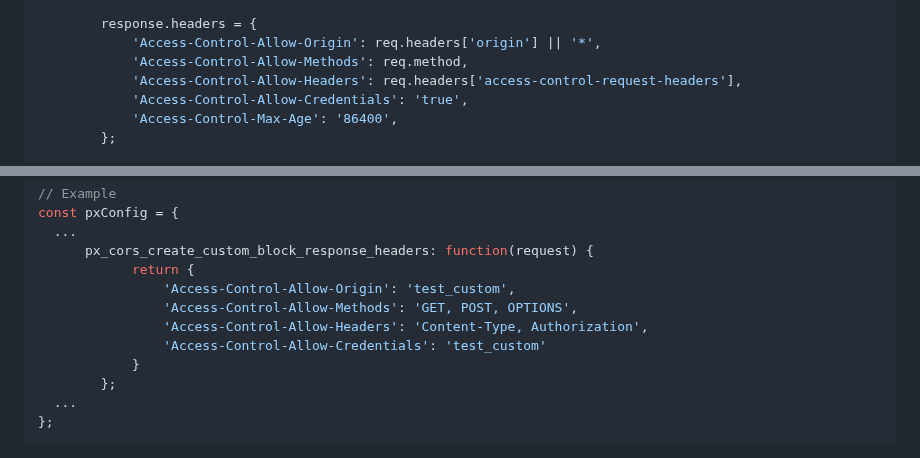
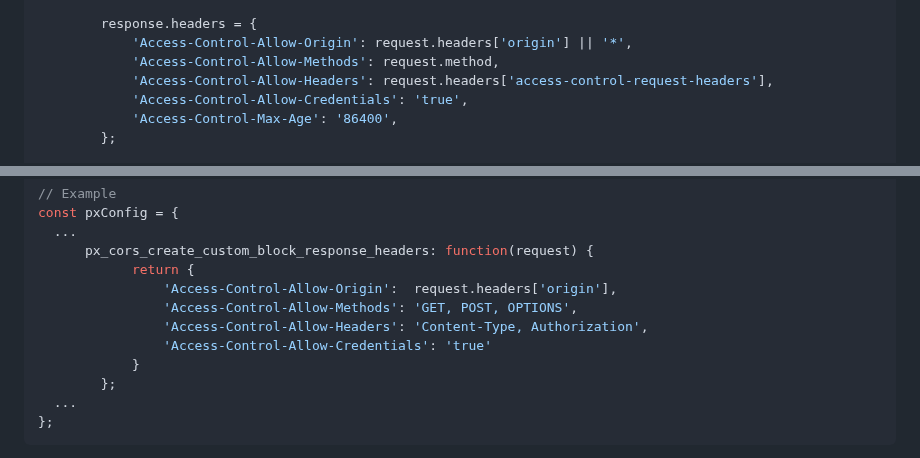
Before and after one commit to PerimeterX/perimeterx-node-express, a Markdown page: README.md, 2 parts joined by grey strips. Drawn GitHub-style.

```diff
--- a/README.md
+++ b/README.md
@@ -876,9 +876,9 @@ const pxConfig = {
         };
 
         response.headers = {
-            'Access-Control-Allow-Origin': req.headers['origin'] || '*',
-            'Access-Control-Allow-Methods': req.method,
-            'Access-Control-Allow-Headers': req.headers['access-control-request-headers'],
+            'Access-Control-Allow-Origin': request.headers['origin'] || '*',
+            'Access-Control-Allow-Methods': request.method,
+            'Access-Control-Allow-Headers': request.headers['access-control-request-headers'],
             'Access-Control-Allow-Credentials': 'true',
             'Access-Control-Max-Age': '86400',
         };
@@ -921,10 +921,10 @@ const pxConfig = {
   ...
       px_cors_create_custom_block_response_headers: function(request) {
             return {
-                'Access-Control-Allow-Origin': 'test_custom',
+                'Access-Control-Allow-Origin':  request.headers['origin'],
                 'Access-Control-Allow-Methods': 'GET, POST, OPTIONS',
                 'Access-Control-Allow-Headers': 'Content-Type, Authorization',
-                'Access-Control-Allow-Credentials': 'test_custom'
+                'Access-Control-Allow-Credentials': 'true'
             }
         };
   ...
```
